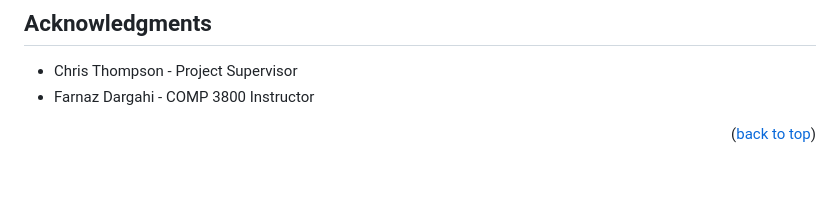
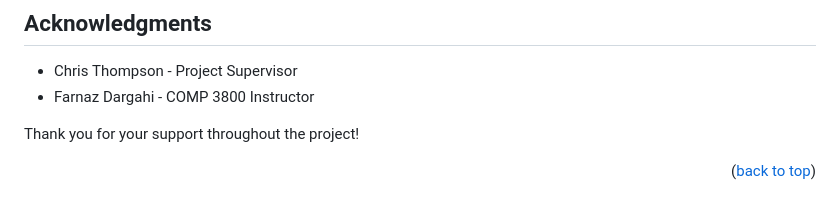
Before and after one commit to ChinaiArman/GarmentRecognitionAPI, a Markdown page: README.md, the part around the change. Rendered like a GitHub page; blank space fills up the shorter version.

```diff
--- a/README.md
+++ b/README.md
@@ -253,6 +253,8 @@ Project Link: [https://github.com/ChinaiArman/GarmentRecognitionAPI](https://git
 * Chris Thompson - Project Supervisor
 * Farnaz Dargahi - COMP 3800 Instructor
 
+Thank you for your support throughout the project!
+
 <p align="right">(<a href="#readme-top">back to top</a>)</p>
 
 
```
